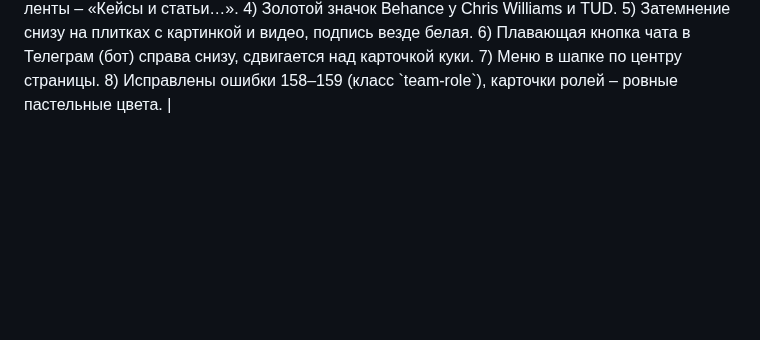
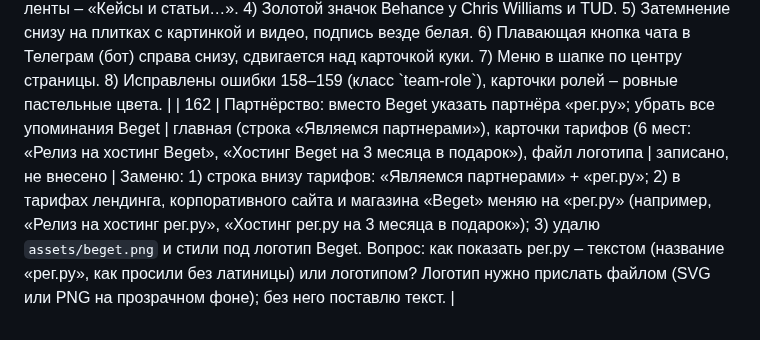
Before and after one commit to nikolaevdesign1/doska, a Markdown page: ПРАВКИ.md, the part around the change. Rendered like a GitHub page; blank space fills up the shorter version.

Commit message:
Правка 162: партнёр рег.ру вместо Beget (только запись)
Co-Authored-By: Claude Sonnet 5.5 <noreply@anthropic.com>
Claude-Session: https://claude.ai/code/session_01Uautk3qx7R2iW8qtg96AsK

```diff
--- a/ПРАВКИ.md
+++ b/ПРАВКИ.md
@@ -163,3 +163,4 @@
 | 159 | Карточки ролей на странице «Поддержка»: поставить шрифты сайта (Manrope), поправить цветовой градиент – «затемнение» справа и снизу выглядит грязно | блок «дизайнер, разработчик, маркетолог и копирайтер в одной подписке» | сделано | Причина шрифтов та же, что в 158: карточки названы `role`, а у этого класса уже заданы курсив и Times (для подписи «основатель»), и они перешли на заголовки и текст карточек. После переименования в `team-role` вернутся Manrope: заголовок жирный (700), текст обычный (500). Цвета: вместо диагонального градиента в тёмный угол – ровная пастельная заливка с лёгким светлым бликом сверху слева и тонкой светлой рамкой; тень мягче. Наклон карточек и иконки-эмодзи оставляю. |
 | 160 | Страница «Поддержка»: увеличить отступы между блоками (особенно между «4 специалиста в одной подписке» и «планы на 4 квартал») | страница `/podderzhka`, все блоки | сделано | Сейчас расстояние между блоками примерно 130 px на широком экране. Увеличу: между блоками ~200–240 px на ПК (около 120 px на телефоне), перед заголовком «тарифы поддержки» ещё немного больше. Подзаголовок и содержимое внутри блока по-прежнему рядом с заголовком. |
 | 161 | Что изменилось при внесении правок 148–160 (проверьте) | лента, главная, «Поддержка», шапка | сделано | 1) Все плитки ленты теперь 16:9: ряды по две (по шесть колонок), при нечётном числе последний ряд из трёх. В «все» порядок: кейс, статья, кейс, статья…, последний ряд – TUD, pyn.ai, Grok bot. 2) На главной остались только кейсы (6 штук, три ряда по две). 3) Заметка из телеграма и фильтр «заметки» убраны, подзаголовок ленты – «Кейсы и статьи…». 4) Золотой значок Behance у Chris Williams и TUD. 5) Затемнение снизу на плитках с картинкой и видео, подпись везде белая. 6) Плавающая кнопка чата в Телеграм (бот) справа снизу, сдвигается над карточкой куки. 7) Меню в шапке по центру страницы. 8) Исправлены ошибки 158–159 (класс \`team-role\`), карточки ролей – ровные пастельные цвета. |
+| 162 | Партнёрство: вместо Beget указать партнёра «рег.ру»; убрать все упоминания Beget | главная (строка «Являемся партнерами»), карточки тарифов (6 мест: «Релиз на хостинг Beget», «Хостинг Beget на 3 месяца в подарок»), файл логотипа | записано, не внесено | Заменю: 1) строка внизу тарифов: «Являемся партнерами» + «рег.ру»; 2) в тарифах лендинга, корпоративного сайта и магазина «Beget» меняю на «рег.ру» (например, «Релиз на хостинг рег.ру», «Хостинг рег.ру на 3 месяца в подарок»); 3) удалю `assets/beget.png` и стили под логотип Beget. Вопрос: как показать рег.ру – текстом (название «рег.ру», как просили без латиницы) или логотипом? Логотип нужно прислать файлом (SVG или PNG на прозрачном фоне); без него поставлю текст. |
```
